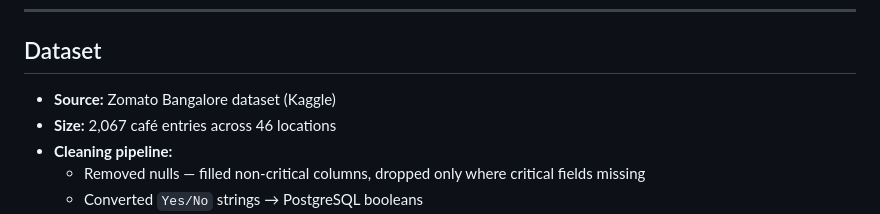
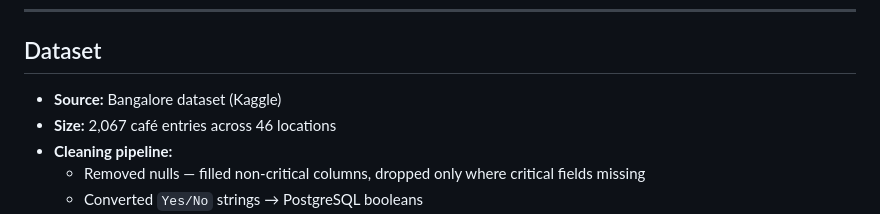
Before and after one commit to sufiyan-cyber/cafe-wifi-api, a Markdown page: README.md, the part around the change. GitHub-like rendering.

Commit message:
Update dataset source description in README

```diff
--- a/README.md
+++ b/README.md
@@ -55,7 +55,7 @@
 
 ## Dataset
 
-- **Source:** Zomato Bangalore dataset (Kaggle)
+- **Source:**  Bangalore dataset (Kaggle)
 - **Size:** 2,067 café entries across 46 locations
 - **Cleaning pipeline:**
   - Removed nulls — filled non-critical columns, dropped only where critical fields missing
```
